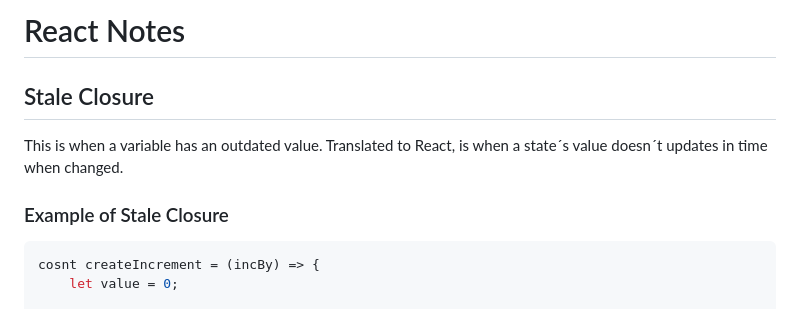
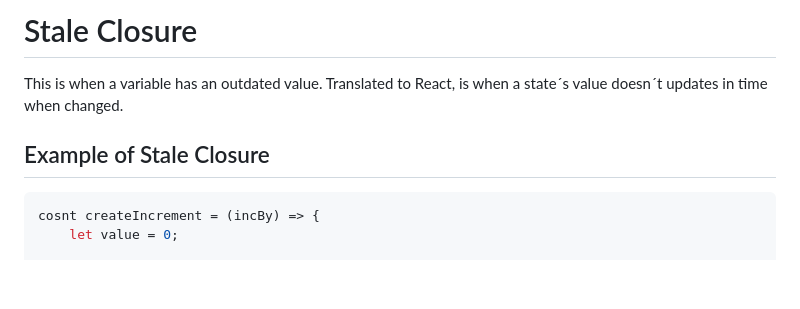
Before and after one commit to VicenteVieraG/Notes, a Markdown page: Courses/React/Stale_Closure.md, the part around the change printed below. Rendered like a GitHub page; blank space fills up the shorter version.

Commit message:
Stale Closure Added to Menu - Stale Closure Refactored

````diff
--- a/Courses/React/React.md
+++ b/Courses/React/Stale_Closure.md
@@ -9,10 +9,9 @@ div {
 </style>
 <div>
 
-# React Notes
-## Stale Closure
+# Stale Closure
 This is when a variable has an outdated value. Translated to React, is when a state´s value doesn´t updates in time when changed.
-### Example of Stale Closure
+## Example of Stale Closure
 ``` javascript
 cosnt createIncrement = (incBy) => {
     let value = 0;
````
Also changed, not shown: other parts of Courses/React/Stale_Closure.md (+4 -4 lines), Courses/React/Menu.md (+14 -0 lines).
